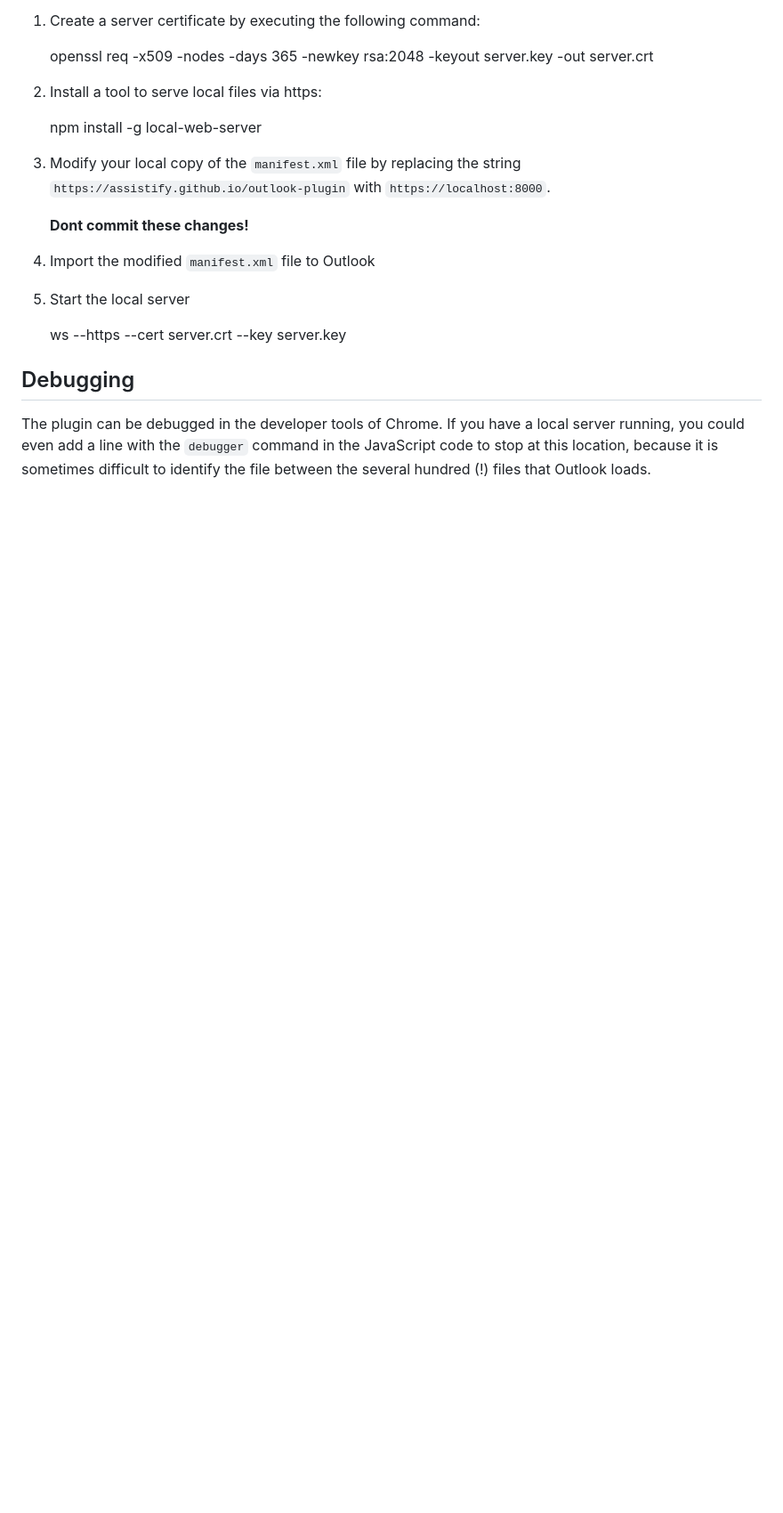
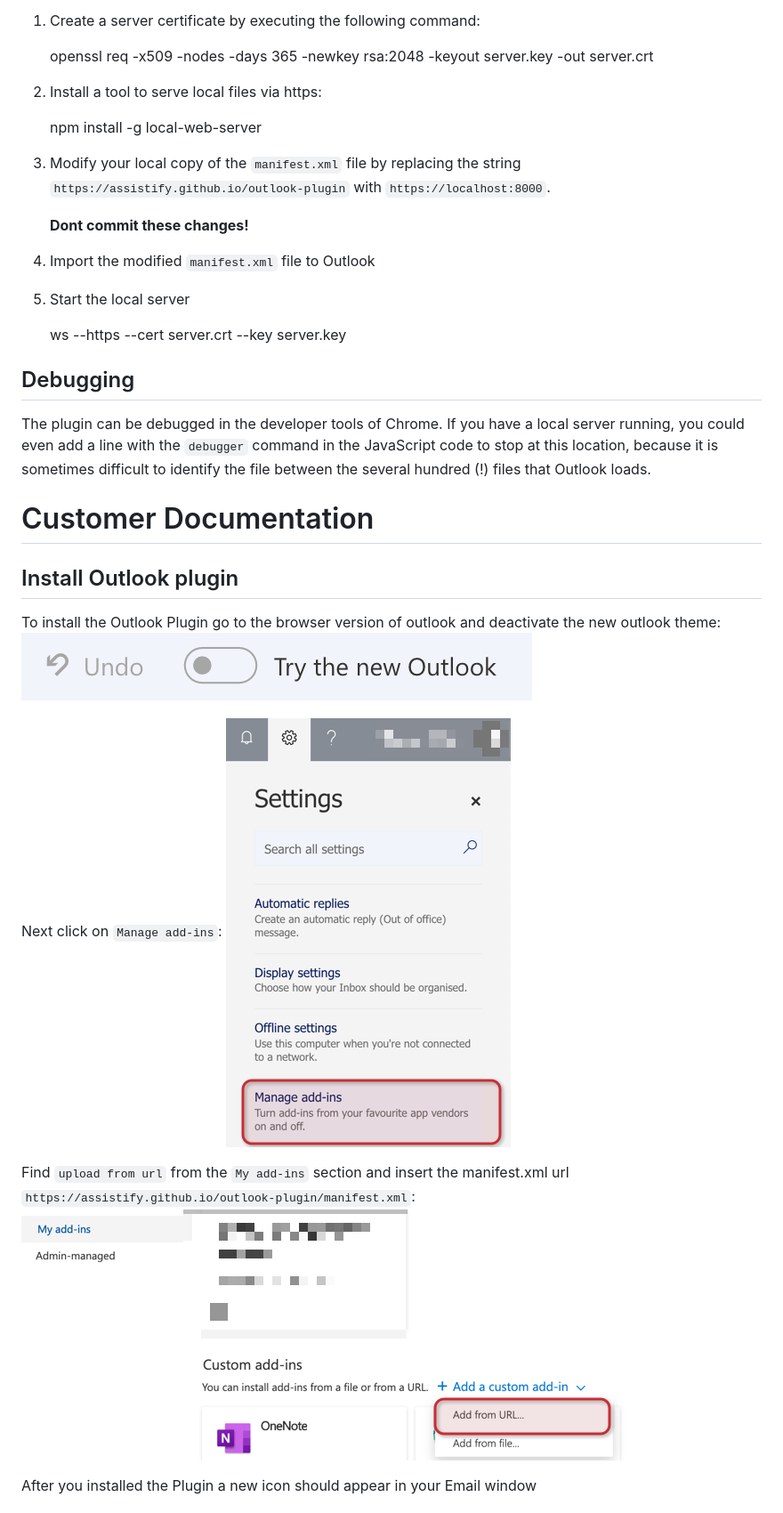
Before and after one commit to assistify/outlook-plugin, a Markdown page: README.md, the part around the change printed below. Shown: that part at 89% size. GitHub-like rendering; pictures changed too: documentation/manageAddons.png (added), documentation/oldOutlook.png (added), documentation/uploadFromUrl.png (added); blank space fills up the shorter version.

Commit message:
documentation for customers in readme

```diff
--- a/README.md
+++ b/README.md
@@ -38,3 +38,18 @@ with `https://localhost:8000`.
 The plugin can be debugged in the developer tools of Chrome. If you have a local server running, you could even
 add a line with the `debugger` command in the JavaScript code to stop at this location, because it is sometimes
 difficult to identify the file between the several hundred (!) files that Outlook loads.
+
+# Customer Documentation
+
+## Install Outlook plugin
+To install the Outlook Plugin go to the browser version of outlook and deactivate the new outlook theme:
+![Old Outlook Theme](/documentation/oldOutlook.png)
+
+Next click on `Manage add-ins`:
+![Manage Outlook](/documentation/manageAddons.png)
+
+Find `upload from url` from the `My add-ins` section and insert the manifest.xml url `https://assistify.github.io/outlook-plugin/manifest.xml`:
+![Upload From Url](/documentation/uploadFromUrl.png)
+
+After you installed the Plugin a new icon should appear in your Email window
+
```
Also changed, not shown: other parts of README.md (+8 -0 lines), documentation/serverUrl.png (added).
